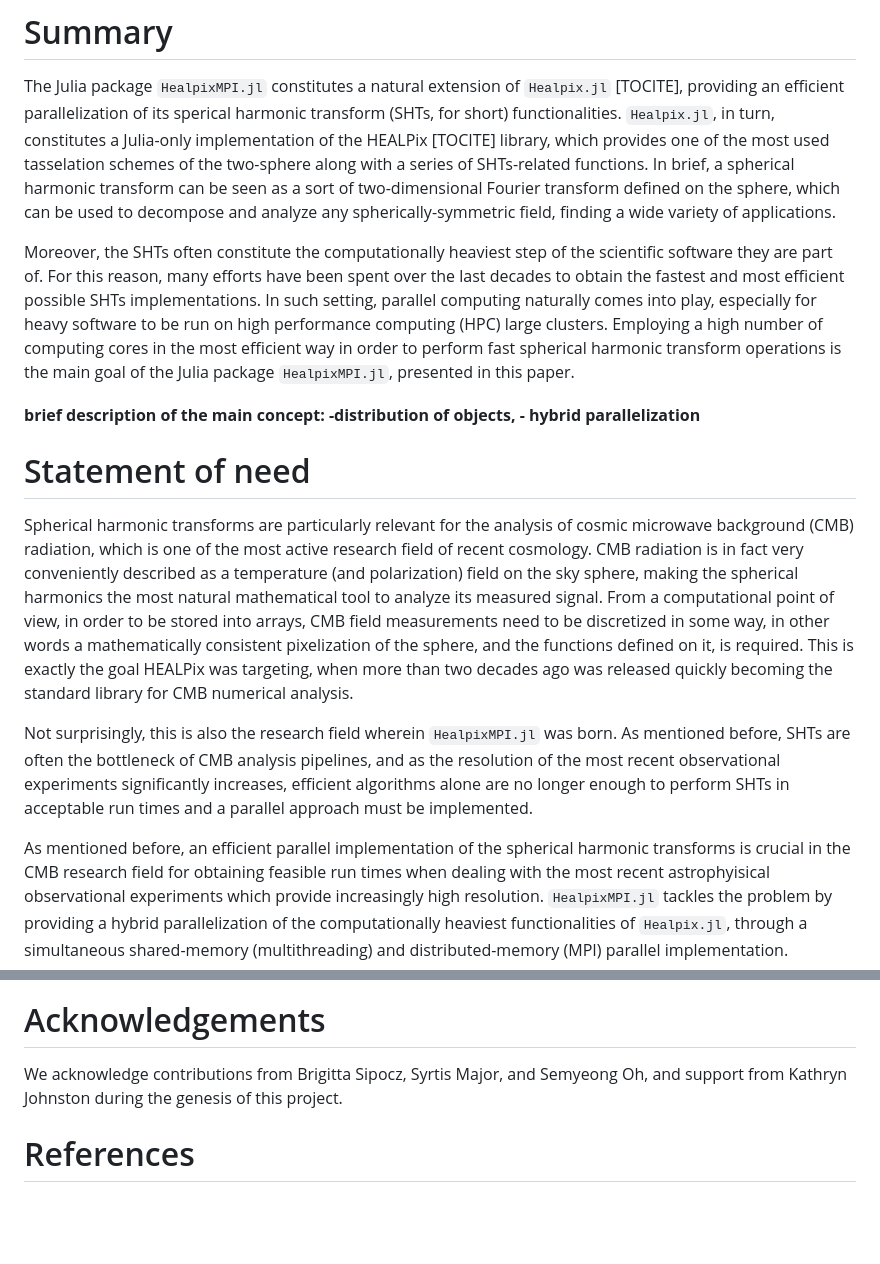
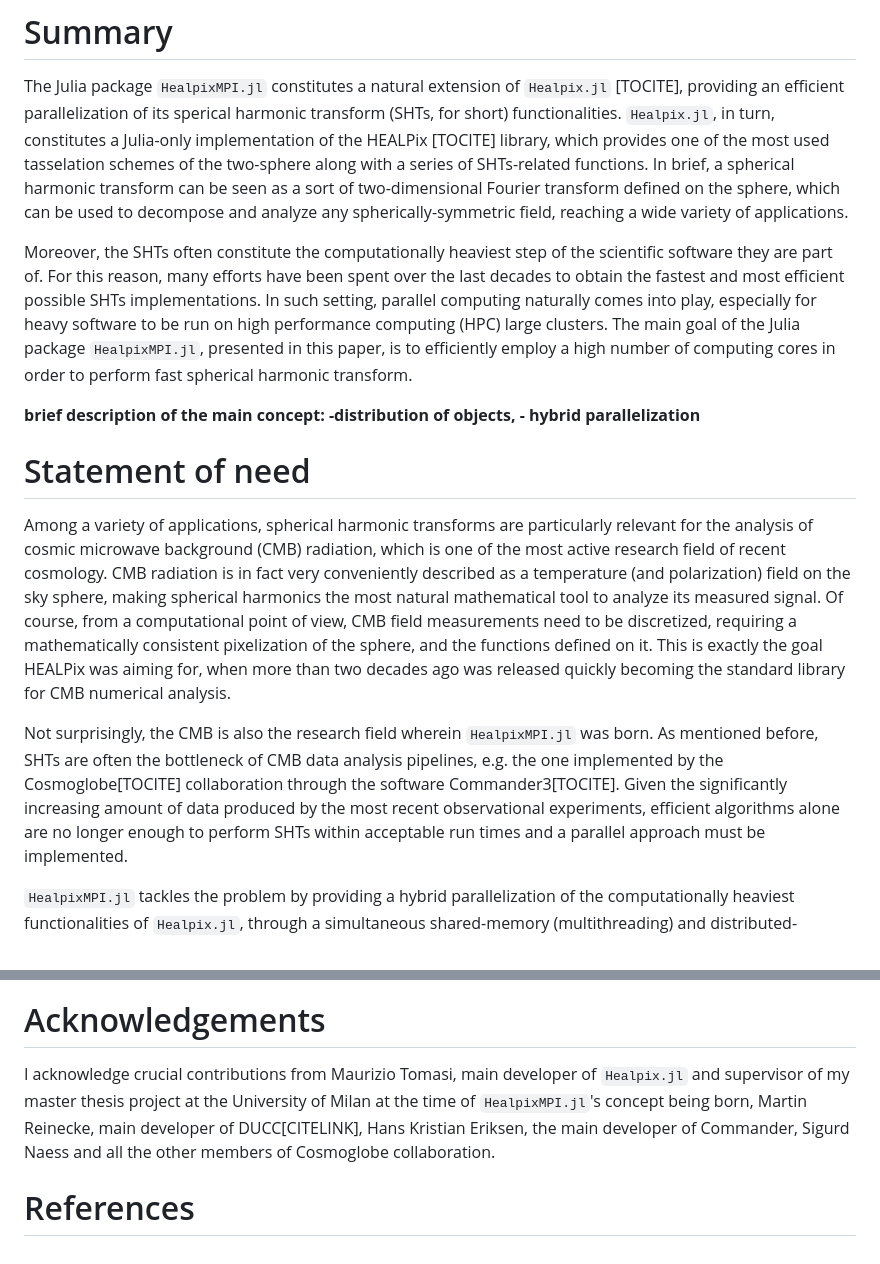
Before and after one commit to LeeoBianchi/HealpixMPI.jl, a Markdown page: paper.md, 2 parts joined by grey strips. Drawn GitHub-style; blank space fills up the shorter version.

```diff
--- a/paper.md
+++ b/paper.md
@@ -30,40 +30,36 @@ transform (SHTs, for short) functionalities.
 library, which provides one of the most used tasselation schemes of the two-sphere along with
 a series of SHTs-related functions.
 In brief, a spherical harmonic transform can be seen as a sort of two-dimensional Fourier transform defined on
-the sphere, which can be used to decompose and analyze any spherically-symmetric field, finding a wide variety of applications.
+the sphere, which can be used to decompose and analyze any spherically-symmetric field, reaching a wide variety of applications.
 
 Moreover, the SHTs often constitute the computationally heaviest step of the scientific software they are part of.
 For this reason, many efforts have been spent over the last decades to obtain the fastest and most efficient
 possible SHTs implementations.
 In such setting, parallel computing naturally comes into play, especially for heavy software to be run on high performance
 computing (HPC) large clusters.
-Employing a high number of computing cores in the most efficient way in order to perform fast spherical harmonic transform
-operations is the main goal of the Julia package `HealpixMPI.jl`, presented in this paper.
+The main goal of the Julia package `HealpixMPI.jl`, presented in this paper, is to efficiently employ a high number of computing cores
+in order to perform fast spherical harmonic transform.
 
 **brief description of the main concept: -distribution of objects, - hybrid parallelization**
 
 
 # Statement of need
 
-Spherical harmonic transforms are particularly relevant for the analysis of cosmic microwave background (CMB) radiation,
-which is one of the most active research field of recent cosmology.
+Among a variety of applications, spherical harmonic transforms are particularly relevant for
+the analysis of cosmic microwave background (CMB) radiation, which is one of the most active research field of recent cosmology.
 CMB radiation is in fact very conveniently described as a temperature (and polarization) field on the sky sphere,
-making the spherical harmonics the most natural mathematical tool to analyze its measured signal.
-From a computational point of view, in order to be stored into arrays, CMB field measurements need to be discretized in some way,
-in other words a mathematically consistent pixelization of the sphere, and the functions defined on it, is required.
-This is exactly the goal HEALPix was targeting, when more than two decades ago was released
+making spherical harmonics the most natural mathematical tool to analyze its measured signal.
+Of course, from a computational point of view, CMB field measurements need to be discretized, requiring
+a mathematically consistent pixelization of the sphere, and the functions defined on it.
+This is exactly the goal HEALPix was aiming for, when more than two decades ago was released
 quickly becoming the standard library for CMB numerical analysis.
 
-Not surprisingly, this is also the research field wherein `HealpixMPI.jl` was born.
-As mentioned before, SHTs are often the bottleneck of CMB analysis pipelines, and as the resolution
-of the most recent observational experiments significantly increases, efficient algorithms alone
-are no longer enough to perform SHTs in acceptable run times and a parallel approach must be implemented.
+Not surprisingly, the CMB is also the research field wherein `HealpixMPI.jl` was born.
+As mentioned before, SHTs are often the bottleneck of CMB data analysis pipelines, e.g. the one
+implemented by the Cosmoglobe[TOCITE] collaboration through the software Commander3[TOCITE].
+Given the significantly increasing amount of data produced by the most recent observational experiments, efficient algorithms alone
+are no longer enough to perform SHTs within acceptable run times and a parallel approach must be implemented.
 
-
-As mentioned before, an efficient parallel implementation of the spherical harmonic
-transforms is crucial in the CMB research field for obtaining feasible run times
-when dealing with the most recent astrophyisical observational experiments which
-provide increasingly high resolution.
 `HealpixMPI.jl` tackles the problem by providing a hybrid parallelization of the
 computationally heaviest functionalities of `Healpix.jl`, through a simultaneous
 shared-memory (multithreading) and distributed-memory (MPI) parallel implementation.
@@ -119,7 +115,9 @@ Figure sizes can be customized by adding an optional second parameter:
 
 # Acknowledgements
 
-We acknowledge contributions from Brigitta Sipocz, Syrtis Major, and Semyeong
-Oh, and support from Kathryn Johnston during the genesis of this project.
+I acknowledge crucial contributions from Maurizio Tomasi, main developer of `Healpix.jl` and supervisor of
+my master thesis project at the University of Milan at the time of `HealpixMPI.jl`'s concept being born,
+Martin Reinecke, main developer of DUCC[CITELINK], Hans Kristian Eriksen, the main developer of Commander,
+Sigurd Naess and all the other members of Cosmoglobe collaboration.
 
 # References
```
